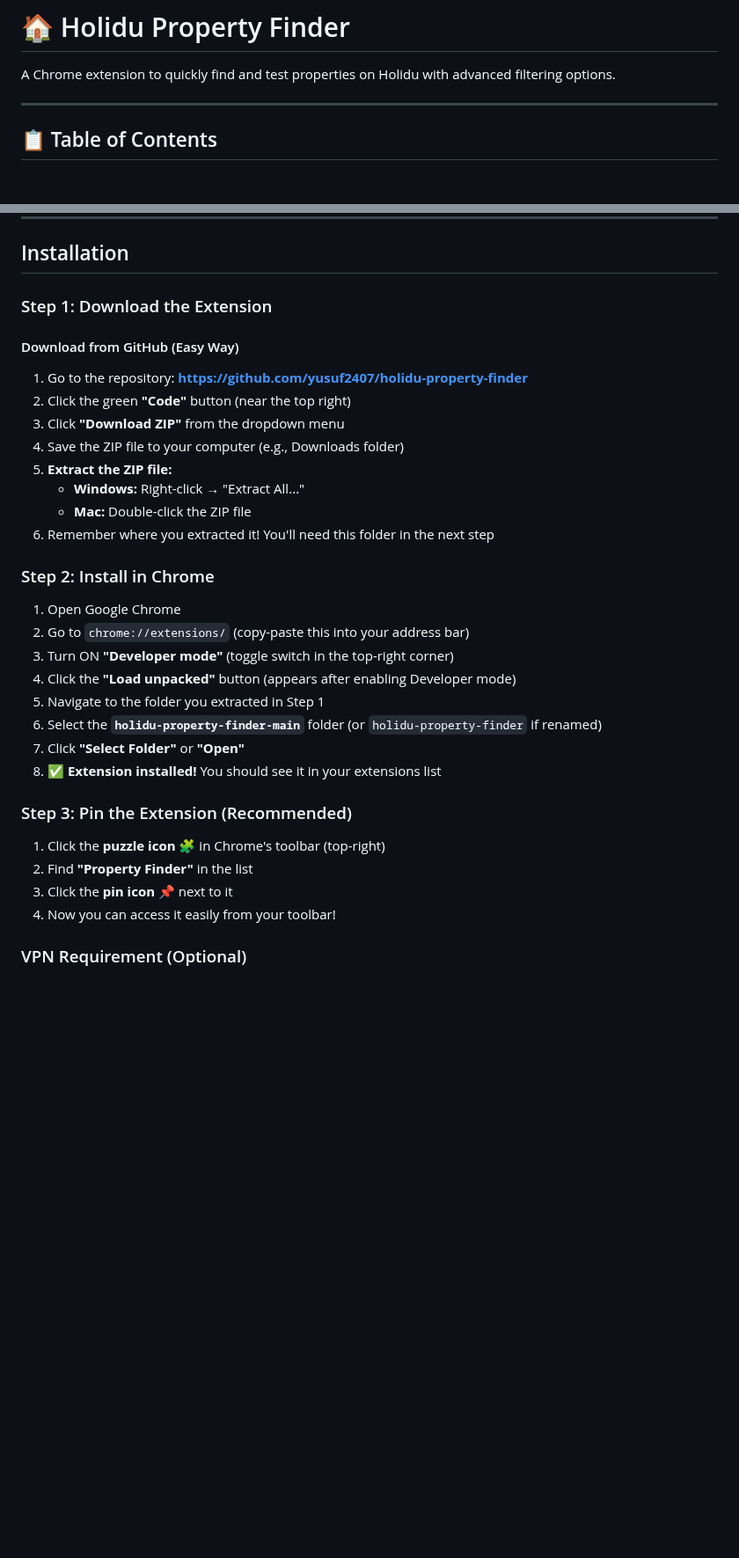
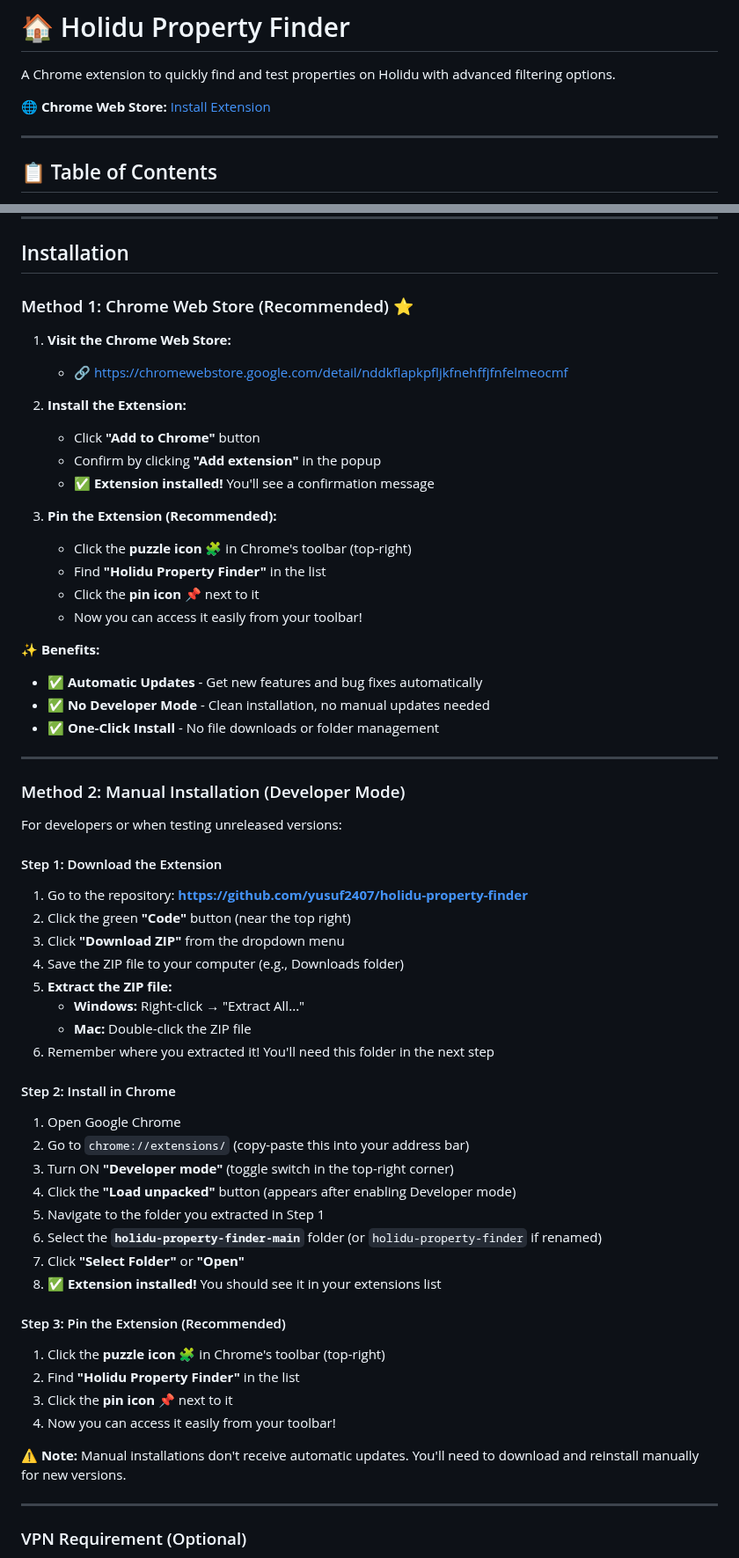
Before and after one commit to yusuf2407/holidu-property-finder, a Markdown page: README.md, 2 parts joined by grey strips. Shown at 88% size. Drawn GitHub-style; blank space fills up the shorter version.

```diff
--- a/README.md
+++ b/README.md
@@ -1,6 +1,8 @@
 # 🏠 Holidu Property Finder
 
 A Chrome extension to quickly find and test properties on Holidu with advanced filtering options.
+
+**🌐 Chrome Web Store:** [Install Extension](https://chromewebstore.google.com/detail/nddkflapkpfljkfnehffjfnfelmeocmf)
 
 ---
 
@@ -32,9 +34,35 @@ Holidu Property Finder is a browser extension that helps you quickly find proper
 
 ## Installation
 
-### Step 1: Download the Extension
+### Method 1: Chrome Web Store (Recommended) ⭐
 
-#### Download from GitHub (Easy Way)
+1. **Visit the Chrome Web Store:**
+   - 🔗 [https://chromewebstore.google.com/detail/nddkflapkpfljkfnehffjfnfelmeocmf](https://chromewebstore.google.com/detail/nddkflapkpfljkfnehffjfnfelmeocmf)
+
+2. **Install the Extension:**
+   - Click **"Add to Chrome"** button
+   - Confirm by clicking **"Add extension"** in the popup
+   - ✅ **Extension installed!** You'll see a confirmation message
+
+3. **Pin the Extension (Recommended):**
+   - Click the **puzzle icon** 🧩 in Chrome's toolbar (top-right)
+   - Find **"Holidu Property Finder"** in the list
+   - Click the **pin icon** 📌 next to it
+   - Now you can access it easily from your toolbar!
+
+**✨ Benefits:**
+- ✅ **Automatic Updates** - Get new features and bug fixes automatically
+- ✅ **No Developer Mode** - Clean installation, no manual updates needed
+- ✅ **One-Click Install** - No file downloads or folder management
+
+---
+
+### Method 2: Manual Installation (Developer Mode)
+
+For developers or when testing unreleased versions:
+
+#### Step 1: Download the Extension
+
 1. Go to the repository: **https://github.com/yusuf2407/holidu-property-finder**
 2. Click the green **"Code"** button (near the top right)
 3. Click **"Download ZIP"** from the dropdown menu
@@ -44,7 +72,7 @@ Holidu Property Finder is a browser extension that helps you quickly find proper
    - **Mac:** Double-click the ZIP file
 6. Remember where you extracted it! You'll need this folder in the next step
 
-### Step 2: Install in Chrome
+#### Step 2: Install in Chrome
 
 1. Open Google Chrome
 2. Go to `chrome://extensions/` (copy-paste this into your address bar)
@@ -55,12 +83,16 @@ Holidu Property Finder is a browser extension that helps you quickly find proper
 7. Click **"Select Folder"** or **"Open"**
 8. ✅ **Extension installed!** You should see it in your extensions list
 
-### Step 3: Pin the Extension (Recommended)
+#### Step 3: Pin the Extension (Recommended)
 
 1. Click the **puzzle icon** 🧩 in Chrome's toolbar (top-right)
-2. Find **"Property Finder"** in the list
+2. Find **"Holidu Property Finder"** in the list
 3. Click the **pin icon** 📌 next to it
 4. Now you can access it easily from your toolbar!
+
+**⚠️ Note:** Manual installations don't receive automatic updates. You'll need to download and reinstall manually for new versions.
+
+---
 
 ### VPN Requirement (Optional)
 - **For ES Search:** Connect to Holidu VPN for Elasticsearch access (439K+ properties)
```
Also changed, not shown: other parts of README.md (+35 -1 lines), WEBSTORE_SUBMISSION_GUIDE.md (+47 -10 lines).
